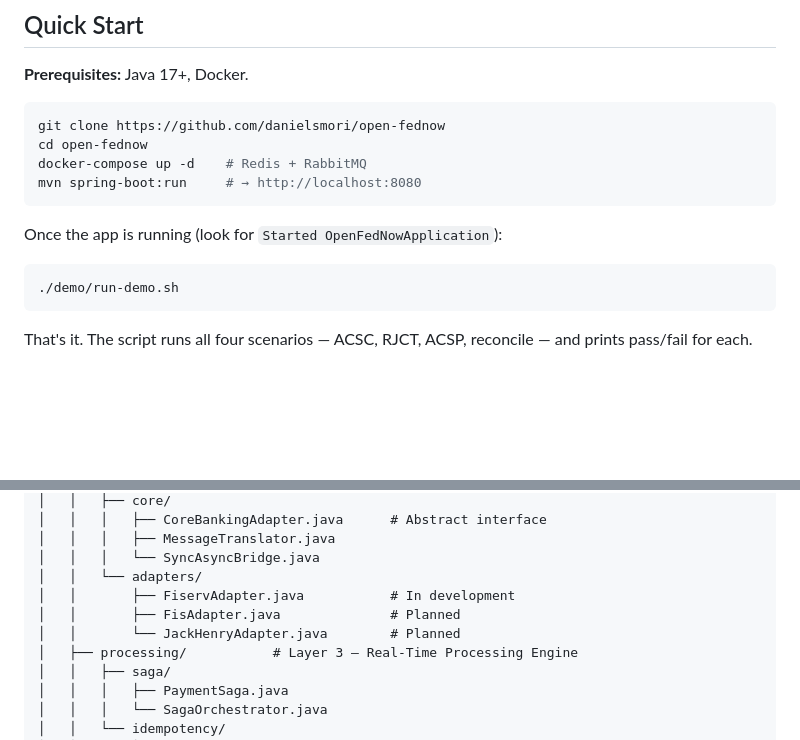
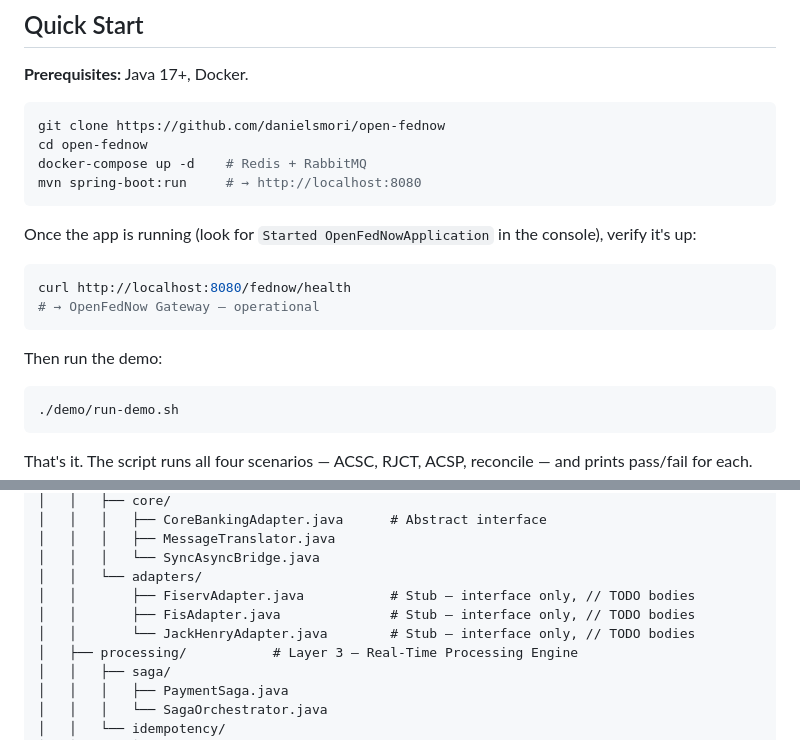
Before and after one commit to danielsmori/open-fednow, a Markdown page: README.md, 2 parts joined by grey strips. GitHub-like rendering; blank space fills up the shorter version.

Commit message:
Fix adapter status inconsistency and clarify health check in Quick Start
Project structure: FiservAdapter/FisAdapter/JackHenryAdapter all
labeled as stubs with // TODO bodies — matches known-limitations.md.
'In development' and 'Planned' were misleading and contradicted each
other.

Quick Start: add explicit health check curl before the demo script so
readers can verify the app is up before ./demo/run-demo.sh runs its
preflight.

````diff
--- a/README.md
+++ b/README.md
@@ -124,7 +124,14 @@ docker-compose up -d    # Redis + RabbitMQ
 mvn spring-boot:run     # → http://localhost:8080
 ```
 
-Once the app is running (look for `Started OpenFedNowApplication`):
+Once the app is running (look for `Started OpenFedNowApplication` in the console), verify it's up:
+
+```bash
+curl http://localhost:8080/fednow/health
+# → OpenFedNow Gateway — operational
+```
+
+Then run the demo:
 
 ```bash
 ./demo/run-demo.sh
@@ -526,9 +533,9 @@ openfednow/
 │   │   │   ├── MessageTranslator.java
 │   │   │   └── SyncAsyncBridge.java
 │   │   └── adapters/
-│   │       ├── FiservAdapter.java           # In development
-│   │       ├── FisAdapter.java              # Planned
-│   │       └── JackHenryAdapter.java        # Planned
+│   │       ├── FiservAdapter.java           # Stub — interface only, // TODO bodies
+│   │       ├── FisAdapter.java              # Stub — interface only, // TODO bodies
+│   │       └── JackHenryAdapter.java        # Stub — interface only, // TODO bodies
 │   ├── processing/           # Layer 3 — Real-Time Processing Engine
 │   │   ├── saga/
 │   │   │   ├── PaymentSaga.java
````
